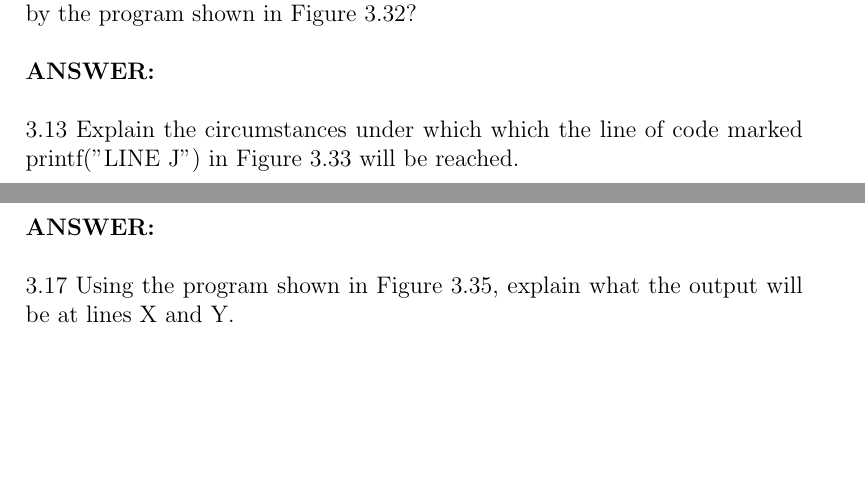
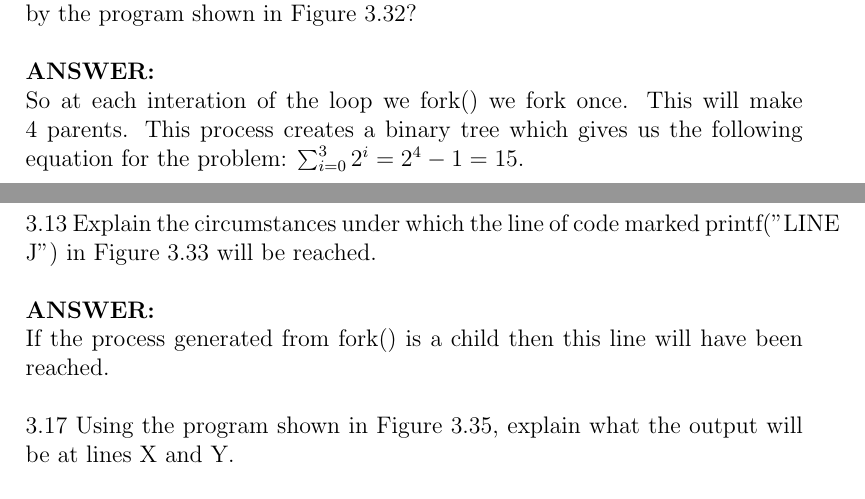
Before and after one commit to jakemckenzie/OperatingSystems, a LaTeX problem sheet (HW3.tex): two parts of pages 3 and 4 of 4, joined at a grey line, cut so that both start at the same text, the shorter picture padded with empty space. Compiled offline with pdfLaTeX.

Commit message:
finished more problems

```diff
--- a/HW3.tex
+++ b/HW3.tex
@@ -47,10 +47,15 @@ microsoft.com, provides a process-tree tool.\\\\
 \textbf{ANSWER: }\\\\
 3.12 Including the initial parent process, how many processes are created by
 the program shown in Figure 3.32?\\\\
-\textbf{ANSWER: }\\\\
-3.13 Explain the circumstances under which which the line of code marked
+\textbf{ANSWER: }\\
+So at each interation of the loop we fork() we fork once. This will make 4
+parents. This process creates a binary tree which gives us the following
+equation for the problem: $\sum_{i=0}^{3}{2^i}=2^4-1=15$. \\\\
+3.13 Explain the circumstances under which the line of code marked
 printf("LINE J") in Figure 3.33 will be reached.\\\\
-\textbf{ANSWER: }\\\\
+\textbf{ANSWER: }\\
+If the process generated from fork() is a child then this line will have been
+reached.\\\\
 3.17 Using the program shown in Figure 3.35, explain what the output will
 be at lines X and Y.\\\\
 \textbf{ANSWER: }\\\\
```
Also changed, not shown: processes.jpg (added), 1 other file.
